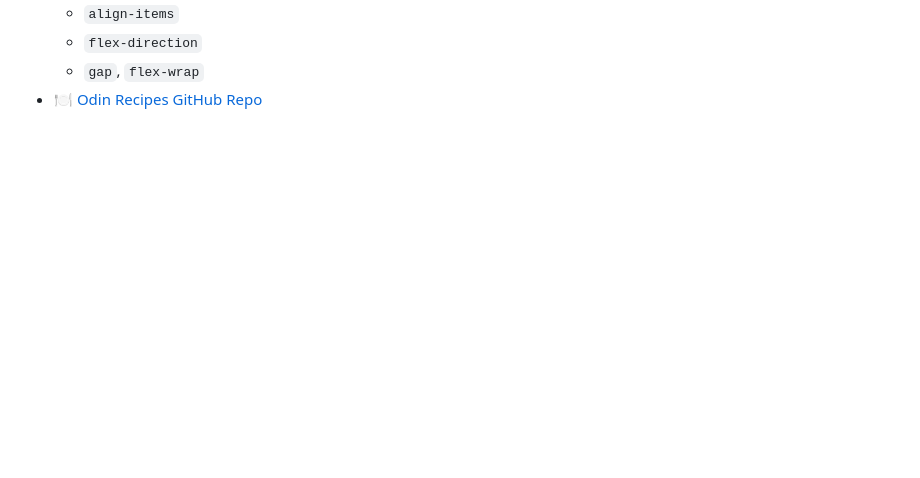
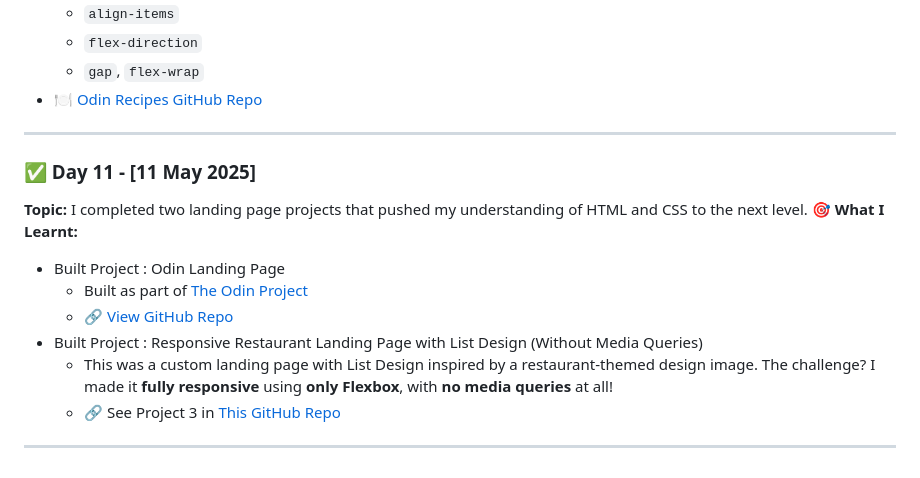
Before and after one commit to devxsameer/100-days-of-code, a Markdown page: README.md, the part around one of its changes. GitHub-like rendering; blank space fills up the shorter version.

```diff
--- a/README.md
+++ b/README.md
@@ -128,3 +148,19 @@ I'm not saying I became a DevOps engineer today...
   - `flex-direction`
   - `gap`, `flex-wrap`
 - 🍽️ [Odin Recipes GitHub Repo](https://github.com/devxsameer/odin-recipes)
+
+---
+
+### ✅ Day 11 - [11 May 2025]
+
+**Topic:** I completed two landing page projects that pushed my understanding of HTML and CSS to the next level. 🎯
+**What I Learnt:**
+
+- Built Project : Odin Landing Page
+  - Built as part of [The Odin Project](https://www.theodinproject.com/)
+  - 🔗 [View GitHub Repo](https://github.com/devxsameer/odin-landing-page)
+- Built Project : Responsive Restaurant Landing Page with List Design (Without Media Queries)
+  - This was a custom landing page with List Design inspired by a restaurant-themed design image. The challenge? I made it **fully responsive** using **only Flexbox**, with **no media queries** at all!
+  - 🔗 See Project 3 in [This GitHub Repo](https://github.com/devxsameer/basic-projects)
+
+---
```
Also changed, not shown: other parts of README.md (+20 -0 lines), Day11/README.md (added, +43 -0 lines).
